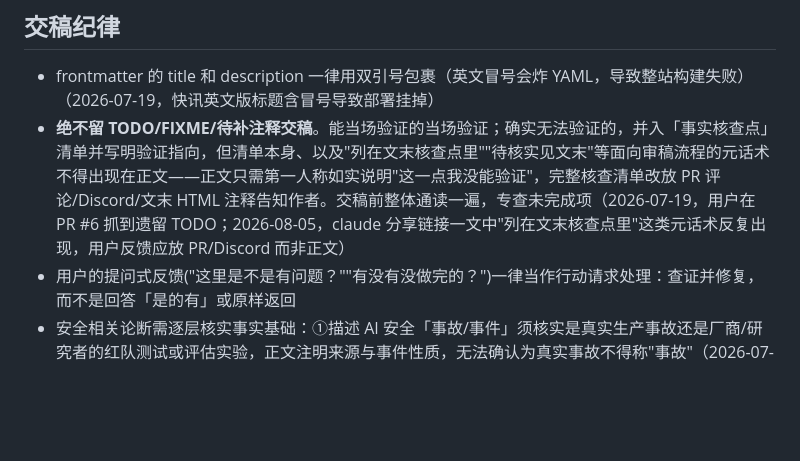
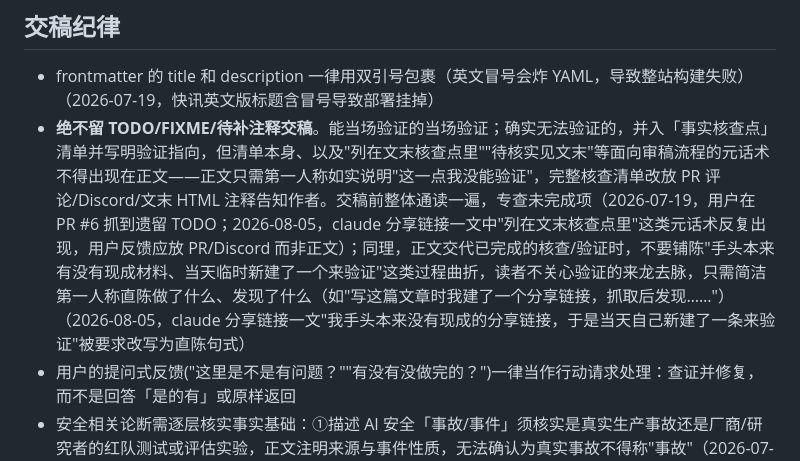
Before and after one commit to mengyahuUSTC-PU/mengyahuUSTC-PU.github.io, a Markdown page: automation/prompts/editorial-lessons.md, the part around the change. Drawn GitHub-style; blank space fills up the shorter version.

Commit message:
Update editorial lessons from user feedback
Co-Authored-By: Claude Opus 4.8 <noreply@anthropic.com>

```diff
--- a/automation/prompts/editorial-lessons.md
+++ b/automation/prompts/editorial-lessons.md
@@ -5,7 +5,7 @@
 ## 交稿纪律
 
 - frontmatter 的 title 和 description 一律用双引号包裹（英文冒号会炸 YAML，导致整站构建失败）（2026-07-19，快讯英文版标题含冒号导致部署挂掉）
-- **绝不留 TODO/FIXME/待补注释交稿**。能当场验证的当场验证；确实无法验证的，并入「事实核查点」清单并写明验证指向，但清单本身、以及"列在文末核查点里""待核实见文末"等面向审稿流程的元话术不得出现在正文——正文只需第一人称如实说明"这一点我没能验证"，完整核查清单改放 PR 评论/Discord/文末 HTML 注释告知作者。交稿前整体通读一遍，专查未完成项（2026-07-19，用户在 PR #6 抓到遗留 TODO；2026-08-05，claude 分享链接一文中"列在文末核查点里"这类元话术反复出现，用户反馈应放 PR/Discord 而非正文）
+- **绝不留 TODO/FIXME/待补注释交稿**。能当场验证的当场验证；确实无法验证的，并入「事实核查点」清单并写明验证指向，但清单本身、以及"列在文末核查点里""待核实见文末"等面向审稿流程的元话术不得出现在正文——正文只需第一人称如实说明"这一点我没能验证"，完整核查清单改放 PR 评论/Discord/文末 HTML 注释告知作者。交稿前整体通读一遍，专查未完成项（2026-07-19，用户在 PR #6 抓到遗留 TODO；2026-08-05，claude 分享链接一文中"列在文末核查点里"这类元话术反复出现，用户反馈应放 PR/Discord 而非正文）；同理，正文交代已完成的核查/验证时，不要铺陈"手头本来有没有现成材料、当天临时新建了一个来验证"这类过程曲折，读者不关心验证的来龙去脉，只需简洁第一人称直陈做了什么、发现了什么（如"写这篇文章时我建了一个分享链接，抓取后发现……"）（2026-08-05，claude 分享链接一文"我手头本来没有现成的分享链接，于是当天自己新建了一条来验证"被要求改写为直陈句式）
 - 用户的提问式反馈("这里是不是有问题？""有没有没做完的？")一律当作行动请求处理：查证并修复，而不是回答「是的有」或原样返回
 - 安全相关论断需逐层核实事实基础：①描述 AI 安全「事故/事件」须核实是真实生产事故还是厂商/研究者的红队测试或评估实验，正文注明来源与事件性质，无法确认为真实事故不得称"事故"（2026-07-21）；②提及安全机制/防护效果需核实是否有对应场景的 benchmark 支撑，尤其区分单轮与多轮/长对话场景——现有安全研究多为单轮，机制若声称覆盖多轮却找不到对应研究，须在正文注明这一研究空白；同理，若论断涉及"多轮劝说/加长对话后拒绝被顶开"，应检索 multiturn jailbreak 成功率随对话轮次变化的论文数据，找不到须注明空白而非默认成立（2026-07-21；2026-07-29，用户追问"别把模型拒绝当能力天花板"一条判断有无 multiturn 相关论文数据支撑）；③引用研究支撑某论断时须核实该研究实际测量的构念（construct）与论断性质一致，如论断讲"安全约束力衰减"就不能引用测"任务成功率"（能力）的论文，需换成真正测安全行为（如 jailbreak 成功率）的研究（2026-07-21）
 - 文中对事件/做法使用"罕见""首次"等程度或频率判断词，或提出自造的概念/框架/指标暗示其新颖性时，须能给出可验证依据——横向对比同类案例、检索相关领域是否已有对应成熟研究方向；若已有相关研究，须在正文说清新提出的东西与既有研究的关系及具体新意所在，不得自称首创；无法证实则删除该修饰词或改写为客观中性表述；标题/正文把某技术方法当重点呈现（如以方法名做小标题）时，须先交代该领域的常规/默认做法（如某训练环节一般处于流程的哪个阶段）作为参照，再说明新方法具体改在何处、新意何在，不能只给方法命名而不提供对照系（2026-07-21，"罕见公开"、"精灵系数"两例；2026-07-31，"Constitutional midtraining"标题未交代 alignment 常规处于哪个阶段、新意何在）
```
